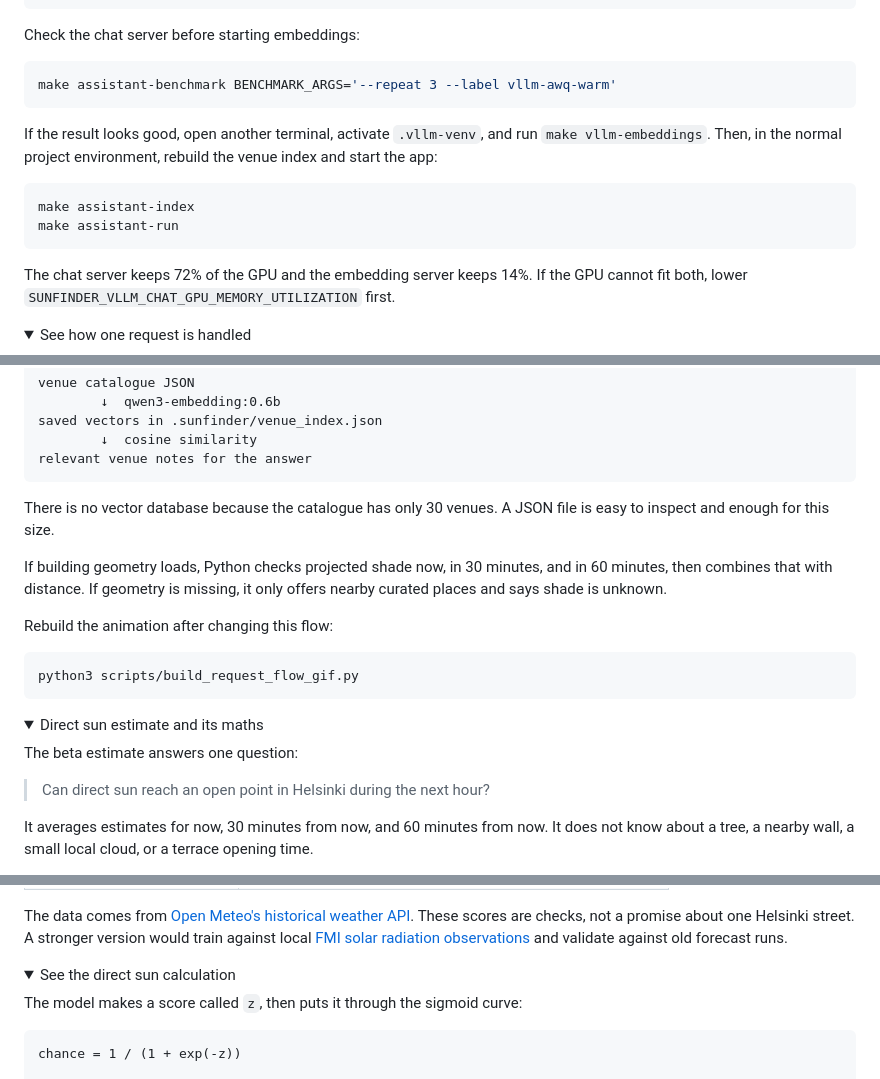
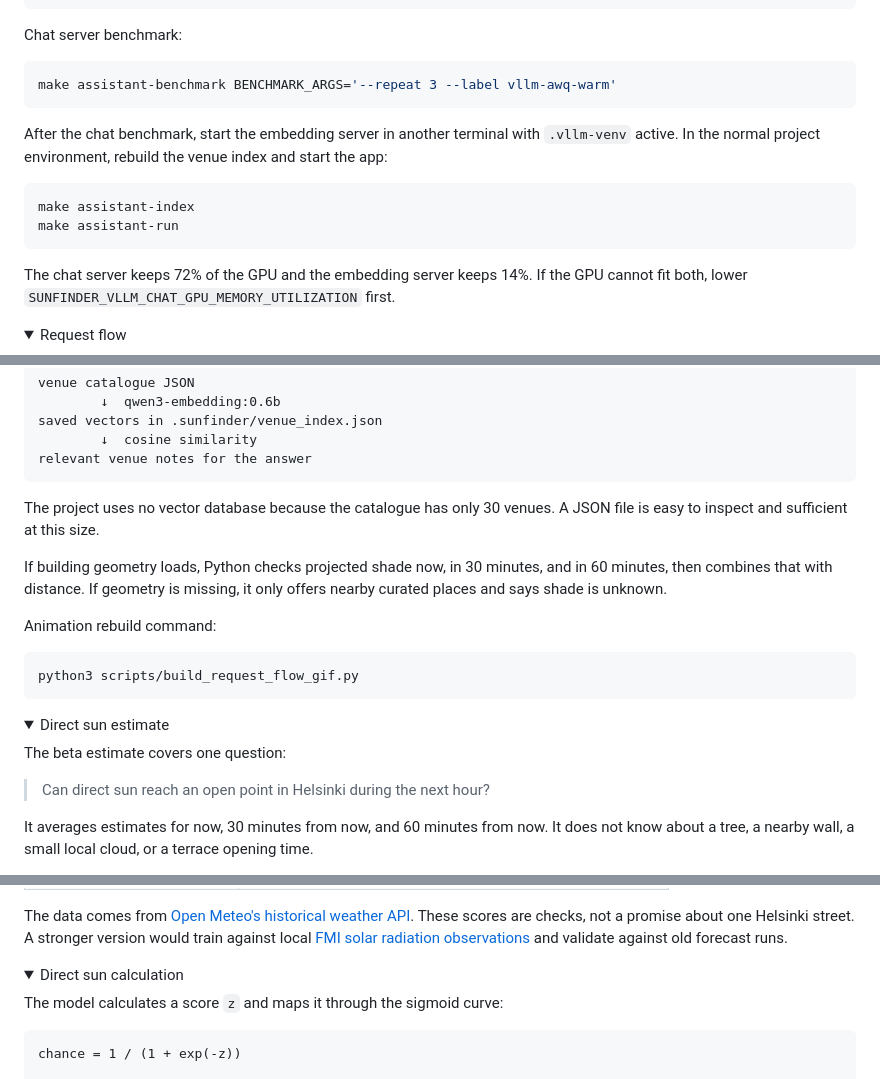
Before and after one commit to Sekseli3/sun-finder, a Markdown page: README.md, 3 parts joined by grey strips. GitHub-like rendering; folded sections open.

````diff
--- a/README.md
+++ b/README.md
@@ -113,13 +113,13 @@ SUNFINDER_VLLM_EMBEDDING_GPU_MEMORY_UTILIZATION=0.14
 VLLM_USE_FLASHINFER_SAMPLER=0
 ```
 
-Check the chat server before starting embeddings:
+Chat server benchmark:
 
 ```sh
 make assistant-benchmark BENCHMARK_ARGS='--repeat 3 --label vllm-awq-warm'
 ```
 
-If the result looks good, open another terminal, activate `.vllm-venv`, and run `make vllm-embeddings`. Then, in the normal project environment, rebuild the venue index and start the app:
+After the chat benchmark, start the embedding server in another terminal with `.vllm-venv` active. In the normal project environment, rebuild the venue index and start the app:
 
 ```sh
 make assistant-index
@@ -131,7 +131,7 @@ The chat server keeps 72% of the GPU and the embedding server keeps 14%. If the
 </details>
 
 <details>
-<summary>See how one request is handled</summary>
+<summary>Request flow</summary>
 
 ![Animated request flow from the prompt through the two Qwen models, Python facts, deterministic ranking, and the browser response](docs/request-flow.gif)
 
@@ -150,11 +150,11 @@ saved vectors in .sunfinder/venue_index.json
 relevant venue notes for the answer
 ```
 
-There is no vector database because the catalogue has only 30 venues. A JSON file is easy to inspect and enough for this size.
+The project uses no vector database because the catalogue has only 30 venues. A JSON file is easy to inspect and sufficient at this size.
 
 If building geometry loads, Python checks projected shade now, in 30 minutes, and in 60 minutes, then combines that with distance. If geometry is missing, it only offers nearby curated places and says shade is unknown.
 
-Rebuild the animation after changing this flow:
+Animation rebuild command:
 
 ```sh
 python3 scripts/build_request_flow_gif.py
@@ -165,9 +165,9 @@ python3 scripts/build_request_flow_gif.py
 </details>
 
 <details>
-<summary>Direct sun estimate and its maths</summary>
+<summary>Direct sun estimate</summary>
 
-The beta estimate answers one question:
+The beta estimate covers one question:
 
 > Can direct sun reach an open point in Helsinki during the next hour?
 
@@ -200,9 +200,9 @@ The data comes from [Open Meteo's historical weather API](https://open-meteo.com
 </details>
 
 <details>
-<summary>See the direct sun calculation</summary>
+<summary>Direct sun calculation</summary>
 
-The model makes a score called `z`, then puts it through the sigmoid curve:
+The model calculates a score `z` and maps it through the sigmoid curve:
 
 ```text
 chance = 1 / (1 + exp(-z))
````
Also changed, not shown: other parts of README.md (+19 -19 lines).
